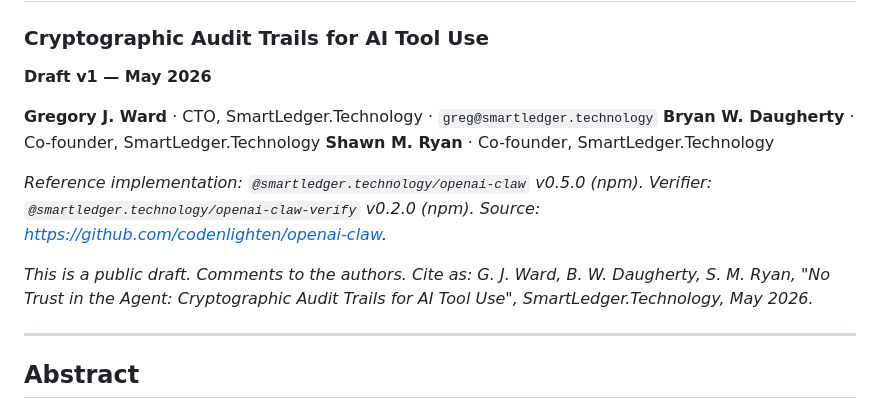
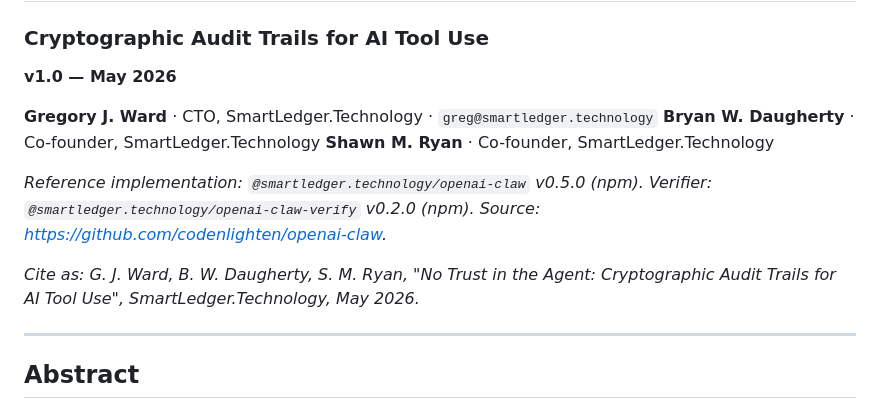
Before and after one commit to codenlighten/openai-claw, a Markdown page: WHITEPAPER.md, the part around the change. GitHub-like rendering.

Commit message:
whitepaper: promote Draft v1 → v1.0 final
All three co-authors (Ward, Daugherty, Ryan) have signed off on the
draft incorporating Bryan's MCP threat-surface analysis (§7, §9.8).
Dropping the Draft marker and the "comments welcome" line. The paper
is now publishable as a standing reference for the openai-claw audit
protocol.

```diff
--- a/WHITEPAPER.md
+++ b/WHITEPAPER.md
@@ -2,7 +2,7 @@
 
 ### Cryptographic Audit Trails for AI Tool Use
 
-**Draft v1 — May 2026**
+**v1.0 — May 2026**
 
 **Gregory J. Ward** · CTO, SmartLedger.Technology · `greg@smartledger.technology`
 **Bryan W. Daugherty** · Co-founder, SmartLedger.Technology
@@ -10,7 +10,7 @@
 
 *Reference implementation: `@smartledger.technology/openai-claw` v0.5.0 (npm). Verifier: `@smartledger.technology/openai-claw-verify` v0.2.0 (npm). Source: https://github.com/codenlighten/openai-claw.*
 
-*This is a public draft. Comments to the authors. Cite as: G. J. Ward, B. W. Daugherty, S. M. Ryan, "No Trust in the Agent: Cryptographic Audit Trails for AI Tool Use", SmartLedger.Technology, May 2026.*
+*Cite as: G. J. Ward, B. W. Daugherty, S. M. Ryan, "No Trust in the Agent: Cryptographic Audit Trails for AI Tool Use", SmartLedger.Technology, May 2026.*
 
 ---
 
```
